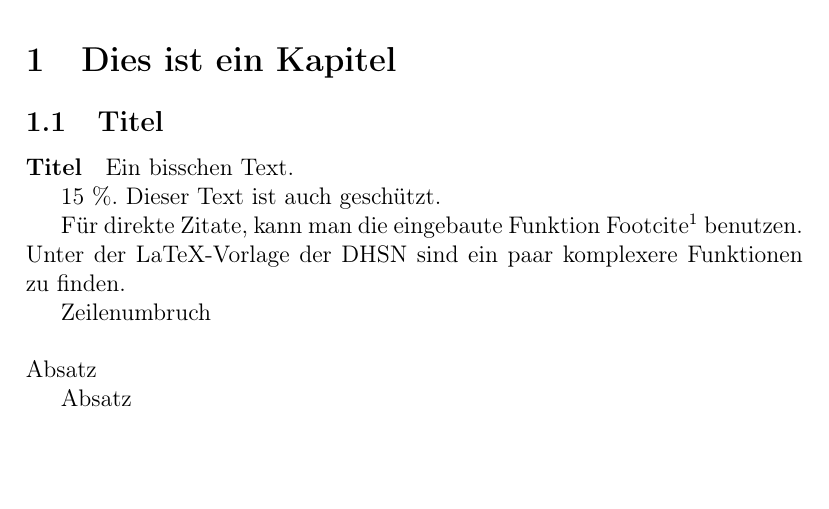
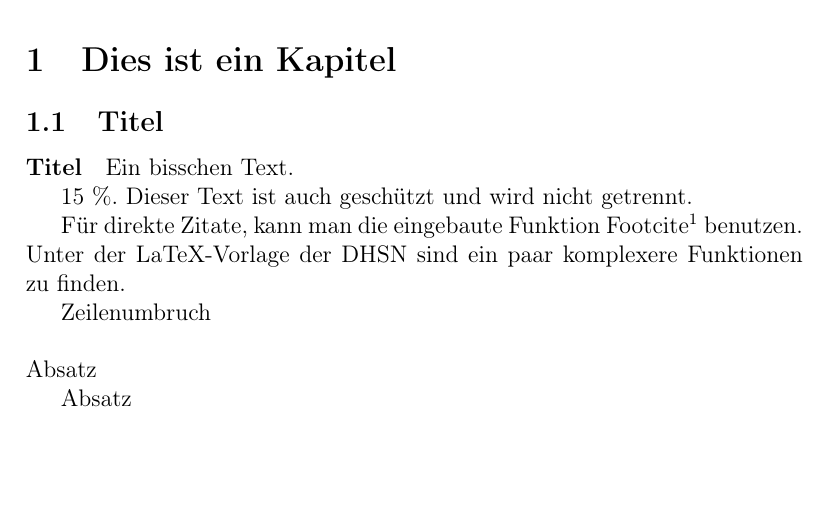
Before and after one commit to RaiusTalbor/LaTeX, a LaTeX document (main.tex): part of page 2 of 7, cut so that both start at the same text. Compiled offline with pdfLaTeX.

Commit message:
Kleine Änderung

```diff
--- a/main.tex
+++ b/main.tex
@@ -75,7 +75,7 @@
 Ein bisschen Text.
 
 15~\%. %Die Tilde steht für geschützte Leerzeichen (kein Zeilenumbruch möglich)
-\mbox{Dieser Text ist auch geschützt.}
+\mbox{Dieser Text ist auch geschützt und wird nicht getrennt.}
 
 Für direkte Zitate, kann man die eingebaute Funktion Footcite \footcite[2]{psgithub} benutzen.
 Unter der LaTeX-Vorlage der DHSN sind ein paar komplexere Funktionen zu finden.
```
